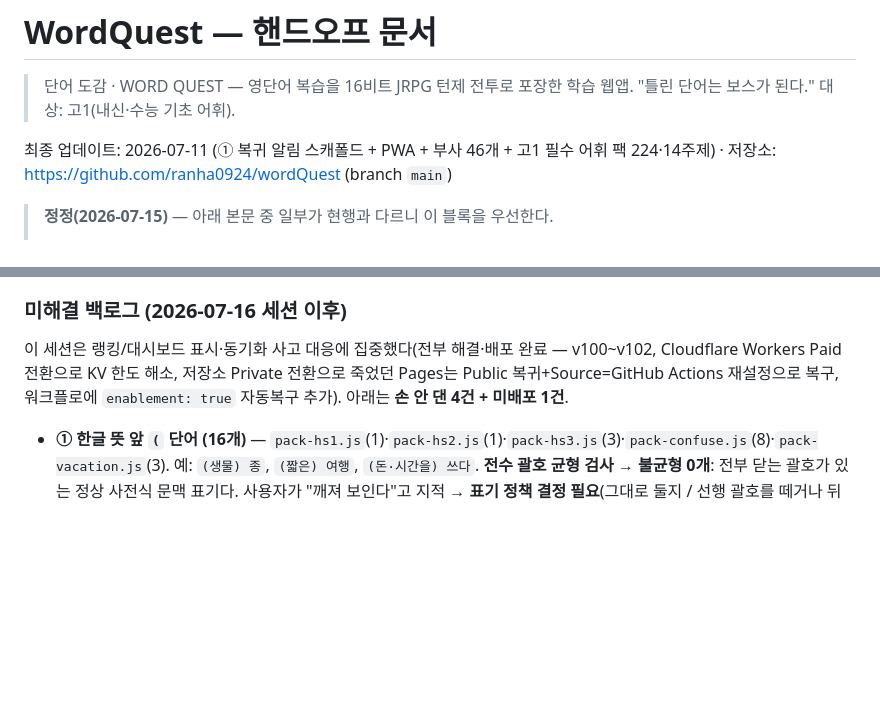
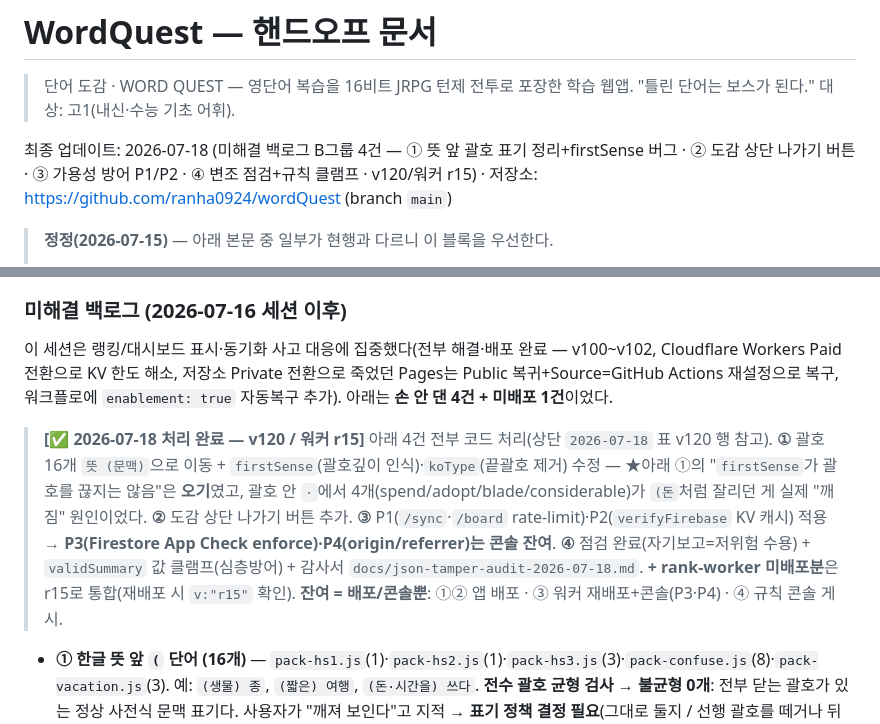
Before and after one commit to ranha0924/wordQuest, a Markdown page: HANDOFF.md, 2 parts joined by grey strips. GitHub-like rendering; blank space fills up the shorter version.

Commit message:
HANDOFF/감사서 갱신: B그룹 4건 처리 기록 (독립검수 89/95 통과)
- HANDOFF.md: 2026-07-18 표에 v120/r15 행 추가, 미해결 백로그 4건 처리
  완료 배너, 최종 업데이트 줄 현행화
- docs/json-tamper-audit: leaderboards 쓰기잠금 줄번호 178·187로 정정

Co-Authored-By: Claude Opus 4.8 <noreply@anthropic.com>
Claude-Session: https://claude.ai/code/session_015zmNJTNPD8UHDX581QStum

```diff
--- a/HANDOFF.md
+++ b/HANDOFF.md
@@ -3,7 +3,7 @@
 > 단어 도감 · WORD QUEST — 영단어 복습을 16비트 JRPG 턴제 전투로 포장한 학습 웹앱.
 > "틀린 단어는 보스가 된다." 대상: 고1(내신·수능 기초 어휘).
 
-최종 업데이트: 2026-07-11 (① 복귀 알림 스캐폴드 + PWA + 부사 46개 + 고1 필수 어휘 팩 224·14주제) · 저장소: https://github.com/ranha0924/wordQuest (branch `main`)
+최종 업데이트: 2026-07-18 (미해결 백로그 B그룹 4건 — ① 뜻 앞 괄호 표기 정리+firstSense 버그 · ② 도감 상단 나가기 버튼 · ③ 가용성 방어 P1/P2 · ④ 변조 점검+규칙 클램프 · v120/워커 r15) · 저장소: https://github.com/ranha0924/wordQuest (branch `main`)
 
 > **정정(2026-07-15)** — 아래 본문 중 일부가 현행과 다르니 이 블록을 우선한다.
 > - **배포**: Vercel 아님 → **GitHub Pages**(`.github/workflows/deploy-pages.yml`, main push 시 자동). 배포 URL은 `https://ranha0924.github.io/wordQuest/`.
@@ -346,7 +347,9 @@
 - ✅ **완료**: 기기 간 클라우드 동기화 ②(§4.9), 몬스터 로스터·에셋 로컬화, **① 복귀 알림 스캐폴드(§4.10) — 활성화만 남음**, **PWA 설치형·오프라인 셸(§4.11)**.
 
 ### 미해결 백로그 (2026-07-16 세션 이후)
-이 세션은 랭킹/대시보드 표시·동기화 사고 대응에 집중했다(전부 해결·배포 완료 — v100~v102, Cloudflare Workers Paid 전환으로 KV 한도 해소, 저장소 Private 전환으로 죽었던 Pages는 Public 복귀+Source=GitHub Actions 재설정으로 복구, 워크플로에 `enablement: true` 자동복구 추가). 아래는 **손 안 댄 4건 + 미배포 1건**.
+이 세션은 랭킹/대시보드 표시·동기화 사고 대응에 집중했다(전부 해결·배포 완료 — v100~v102, Cloudflare Workers Paid 전환으로 KV 한도 해소, 저장소 Private 전환으로 죽었던 Pages는 Public 복귀+Source=GitHub Actions 재설정으로 복구, 워크플로에 `enablement: true` 자동복구 추가). 아래는 **손 안 댄 4건 + 미배포 1건**이었다.
+
+> **[✅ 2026-07-18 처리 완료 — v120 / 워커 r15]** 아래 4건 전부 코드 처리(상단 `2026-07-18` 표 v120 행 참고). **①** 괄호 16개 `뜻 (문맥)`으로 이동 + `firstSense`(괄호깊이 인식)·`koType`(끝괄호 제거) 수정 — ★아래 ①의 "`firstSense`가 괄호를 끊지는 않음"은 **오기**였고, 괄호 안 `·`에서 4개(spend/adopt/blade/considerable)가 `(돈`처럼 잘리던 게 실제 "깨짐" 원인이었다. **②** 도감 상단 나가기 버튼 추가. **③** P1(`/sync`·`/board` rate-limit)·P2(`verifyFirebase` KV 캐시) 적용 → **P3(Firestore App Check enforce)·P4(origin/referrer)는 콘솔 잔여**. **④** 점검 완료(자기보고=저위험 수용) + `validSummary` 값 클램프(심층방어) + 감사서 `docs/json-tamper-audit-2026-07-18.md`. **+ rank-worker 미배포분**은 r15로 통합(재배포 시 `v:"r15"` 확인). **잔여 = 배포/콘솔뿐**: ①② 앱 배포 · ③ 워커 재배포+콘솔(P3·P4) · ④ 규칙 콘솔 게시.
 
 - **① 한글 뜻 앞 `(` 단어 (16개)** — `pack-hs1.js`(1)·`pack-hs2.js`(1)·`pack-hs3.js`(3)·`pack-confuse.js`(8)·`pack-vacation.js`(3). 예: `(생물) 종`, `(짧은) 여행`, `(돈·시간을) 쓰다`. **전수 괄호 균형 검사 → 불균형 0개**: 전부 닫는 괄호가 있는 정상 사전식 문맥 표기다. 사용자가 "깨져 보인다"고 지적 → **표기 정책 결정 필요**(그대로 둘지 / 선행 괄호를 떼거나 뒤로 옮길지). `firstSense()`(index.html:1198, `[;,/·]`로 첫 뜻만 자름)가 괄호를 끊지는 않음(별개 확인).
 - **② 도감 나가기 버튼(상단)** — `scr-dex`(index.html:852)의 '◀ 마을로 돌아가기'가 `dexgrid`(867) **아래**(868)에만 있어, 도감이 길면 맨 밑까지 스크롤해야 나감. 화면 상단(스크롤 없이 보이는 위치)에 나가기 버튼/헤더 고정 추가. 안전한 UI 작업.
```
Also changed, not shown: other parts of HANDOFF.md (+1 -0 lines), docs/json-tamper-audit-2026-07-18.md (+1 -1 lines).
